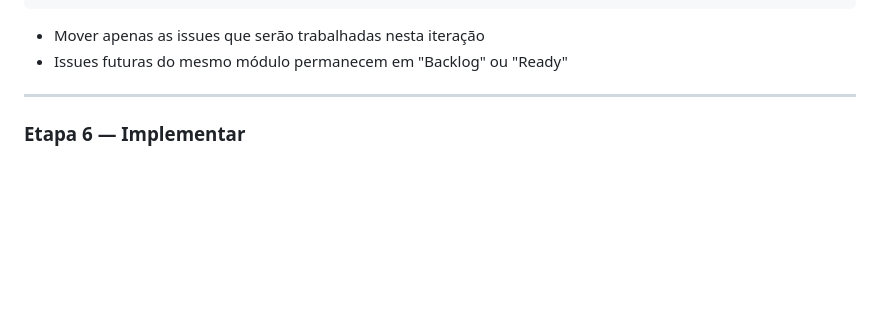
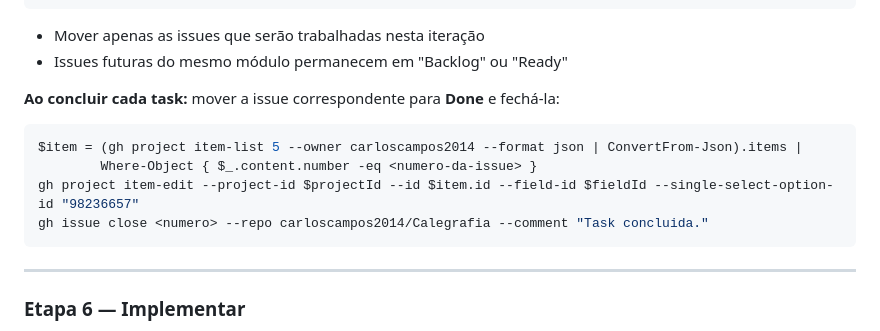
Before and after one commit to carloscampos2014/Calegrafia, a Markdown page: .kiro/steering/workflow-desenvolvimento.md, the part around the change. Rendered like a GitHub page; blank space fills up the shorter version.

Commit message:
chore(kiro): adicionar passo de fechar issue e mover para Done ao concluir task

````diff
--- a/.kiro/steering/workflow-desenvolvimento.md
+++ b/.kiro/steering/workflow-desenvolvimento.md
@@ -98,6 +98,14 @@ gh project item-edit --project-id $projectId --id $item.id --field-id $fieldId -
 
 - Mover apenas as issues que serão trabalhadas nesta iteração
 - Issues futuras do mesmo módulo permanecem em "Backlog" ou "Ready"
+
+**Ao concluir cada task:** mover a issue correspondente para **Done** e fechá-la:
+```powershell
+$item = (gh project item-list 5 --owner carloscampos2014 --format json | ConvertFrom-Json).items |
+        Where-Object { $_.content.number -eq <numero-da-issue> }
+gh project item-edit --project-id $projectId --id $item.id --field-id $fieldId --single-select-option-id "98236657"
+gh issue close <numero> --repo carloscampos2014/Calegrafia --comment "Task concluida."
+```
 
 ---
 
````
